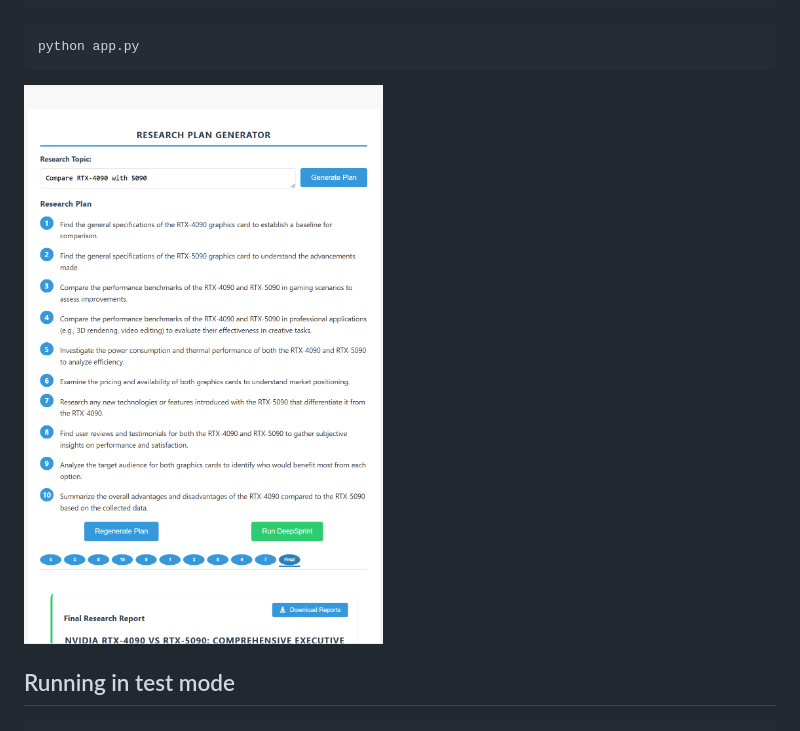
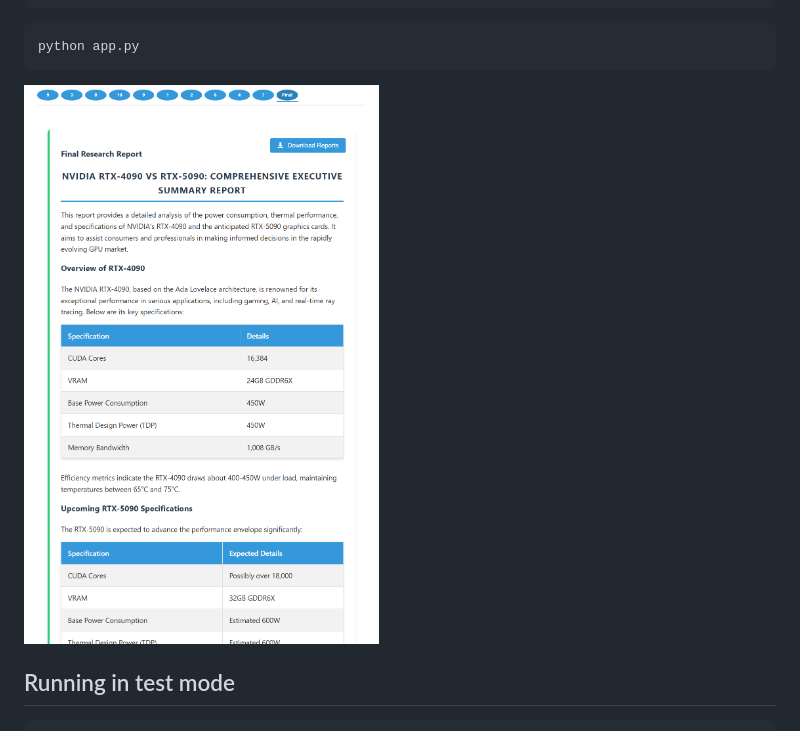
Before and after one commit to ilantwig/deepsprint, a Markdown page: README.md, the part around the change. GitHub-like rendering.

````diff
--- a/README.md
+++ b/README.md
@@ -28,7 +28,7 @@ LM_STUDIO_URL=
 python app.py
 ```
 <picture>
-   <img src="./static/rtx-compare.png"  width="full">
+   <img src="./static/results.png"  width="full">
 </picture>
 
 ## Running in test mode
````
